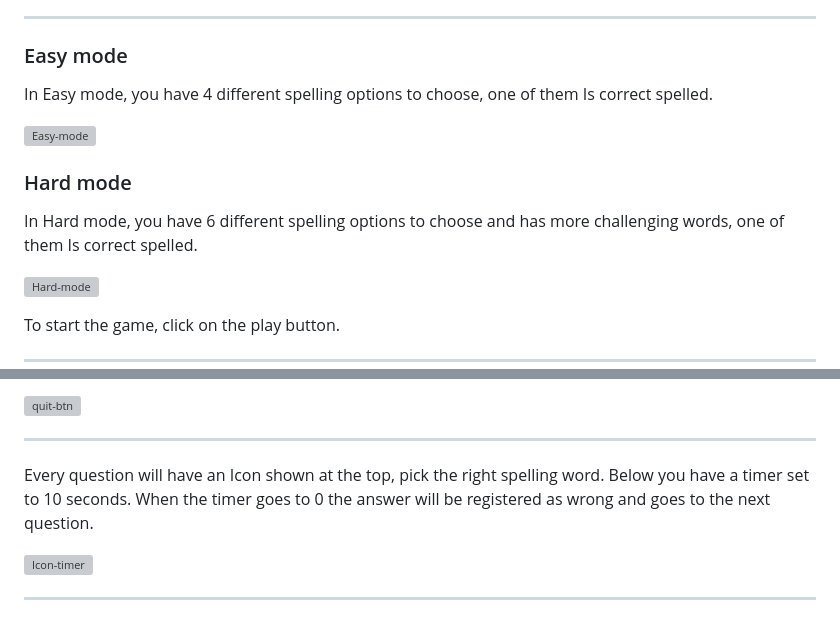
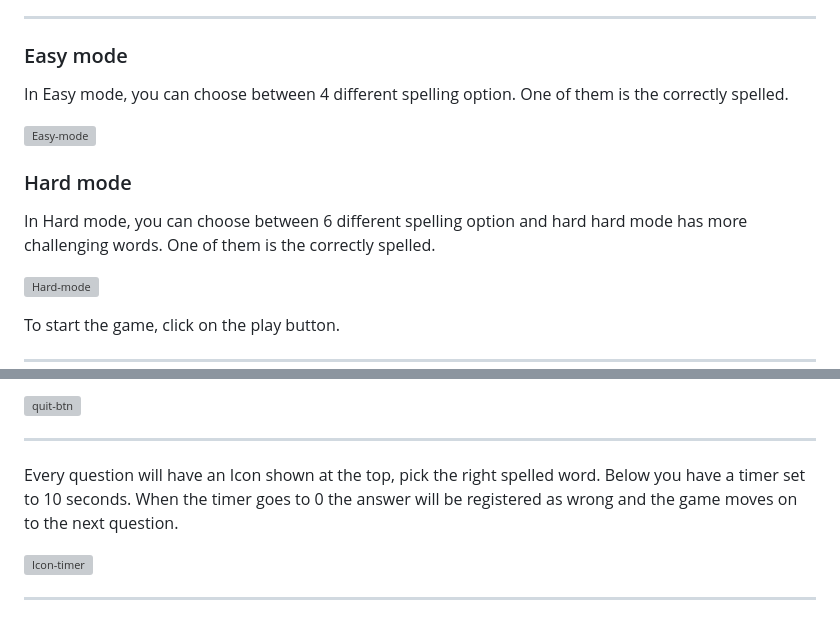
Before and after one commit to j0hanz/PICK-my-SPELL, a Markdown page: README.md, 2 parts joined by grey strips. Drawn GitHub-style; grey boxes are pictures that could not be loaded.

```diff
--- a/README.md
+++ b/README.md
@@ -78,14 +78,14 @@ ________________________________________________________________________________
 
 ### Easy mode
 
-In Easy mode, you have 4 different spelling options to choose, one of them Is correct spelled.
+In Easy mode, you can choose between 4 different spelling option. One of them is the correctly spelled.
 
 ![Easy-mode](https://github.com/j0hanz/PICK-my-SPELL/assets/159924955/8aede8ce-eb99-4955-a2af-4e87e816bcd6)
 
 
 ### Hard mode
 
-In Hard mode, you have 6 different spelling options to choose and has more challenging words, one of them Is correct spelled.
+In Hard mode, you can choose between 6 different spelling option and hard hard mode has more challenging words. One of them is the correctly spelled.
 
 ![Hard-mode](https://github.com/j0hanz/PICK-my-SPELL/assets/159924955/13cb47b2-bbd5-4b4b-8d23-3d7a1d39ae2b)
 
@@ -115,7 +115,7 @@ Quits the game and heads back to the menu page.
 
 __________________________________________________________________________________________________________
 
-Every question will have an Icon shown at the top, pick the right spelling word. Below you have a timer set to 10 seconds. When the timer goes to 0 the answer will be registered as wrong and goes to the next question.
+Every question will have an Icon shown at the top, pick the right spelled word. Below you have a timer set to 10 seconds. When the timer goes to 0 the answer will be registered as wrong and the game moves on to the next question.
 
 ![Icon-timer](https://github.com/j0hanz/PICK-my-SPELL/assets/159924955/bccdd7eb-a965-4247-9b03-89508d4f3817)
 
```
